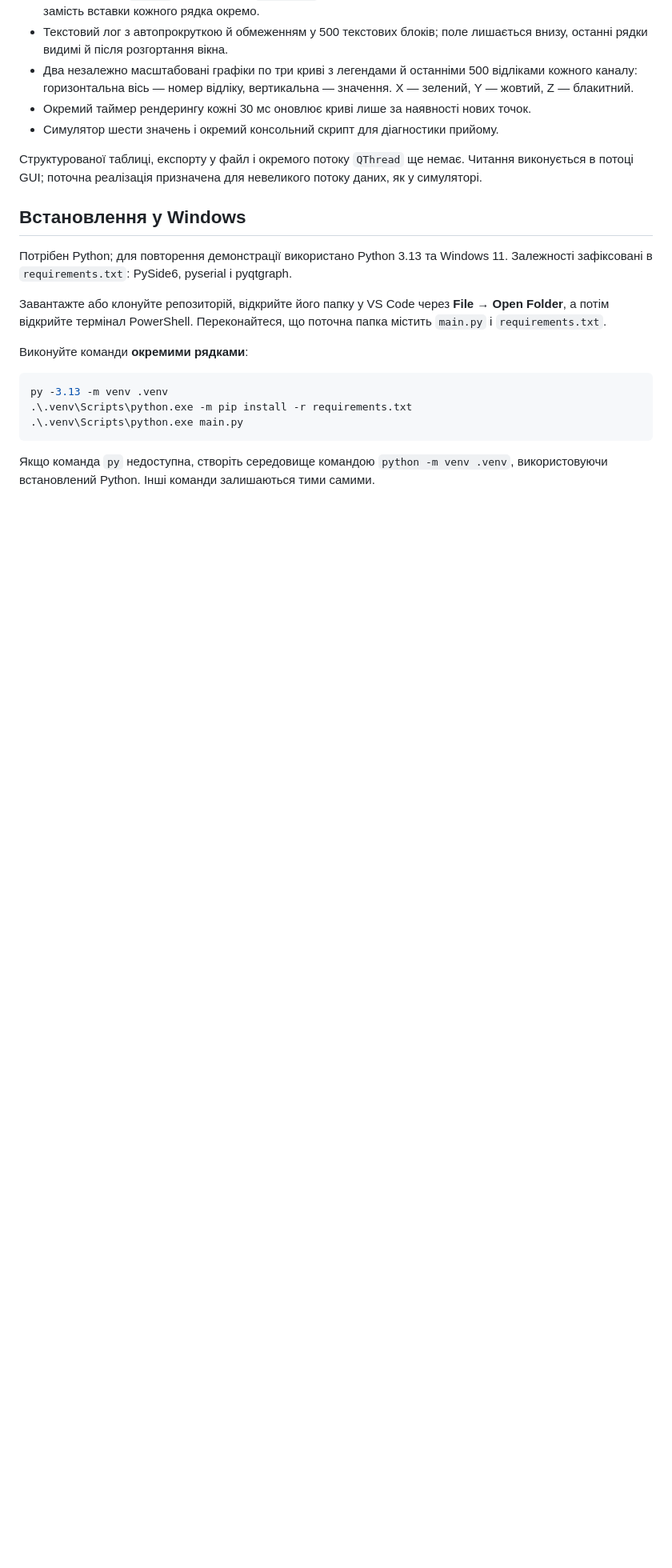
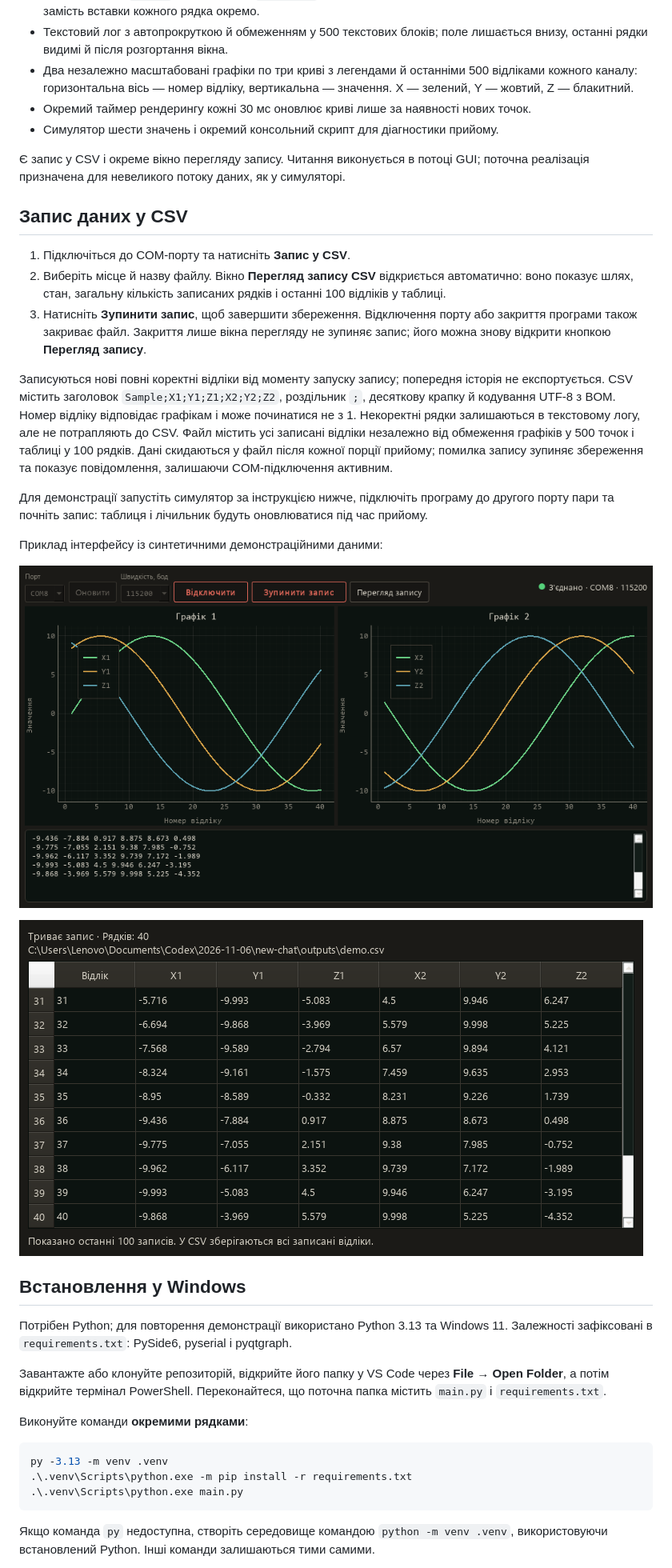
Before and after one commit to swqlnc/GUI-for-KPI-project, a Markdown page: README.md, the part around one of its changes. Shown at 80% size. GitHub-like rendering; pictures changed too: docs/images/csv-preview.png (added), docs/images/csv-recording.png (added); blank space fills up the shorter version.

Commit message:
Додано запис у CSV та вікно перегляду даних

```diff
--- a/README.md
+++ b/README.md
@@ -14,7 +14,23 @@
 - Окремий таймер рендерингу кожні 30 мс оновлює криві лише за наявності нових точок.
 - Симулятор шести значень і окремий консольний скрипт для діагностики прийому.
 
-Структурованої таблиці, експорту у файл і окремого потоку `QThread` ще немає. Читання виконується в потоці GUI; поточна реалізація призначена для невеликого потоку даних, як у симуляторі.
+Є запис у CSV і окреме вікно перегляду запису. Читання виконується в потоці GUI; поточна реалізація призначена для невеликого потоку даних, як у симуляторі.
+
+## Запис даних у CSV
+
+1. Підключіться до COM-порту та натисніть **Запис у CSV**.
+2. Виберіть місце й назву файлу. Вікно **Перегляд запису CSV** відкриється автоматично: воно показує шлях, стан, загальну кількість записаних рядків і останні 100 відліків у таблиці.
+3. Натисніть **Зупинити запис**, щоб завершити збереження. Відключення порту або закриття програми також закриває файл. Закриття лише вікна перегляду не зупиняє запис; його можна знову відкрити кнопкою **Перегляд запису**.
+
+Записуються нові повні коректні відліки від моменту запуску запису; попередня історія не експортується. CSV містить заголовок `Sample;X1;Y1;Z1;X2;Y2;Z2`, роздільник `;`, десяткову крапку й кодування UTF-8 з BOM. Номер відліку відповідає графікам і може починатися не з 1. Некоректні рядки залишаються в текстовому логу, але не потрапляють до CSV. Файл містить усі записані відліки незалежно від обмеження графіків у 500 точок і таблиці у 100 рядків. Дані скидаються у файл після кожної порції прийому; помилка запису зупиняє збереження та показує повідомлення, залишаючи COM-підключення активним.
+
+Для демонстрації запустіть симулятор за інструкцією нижче, підключіть програму до другого порту пари та почніть запис: таблиця і лічильник будуть оновлюватися під час прийому.
+
+Приклад інтерфейсу із синтетичними демонстраційними даними:
+
+![Кнопки запису та перегляду CSV](docs/images/csv-recording.png)
+
+![Вікно перегляду запису CSV](docs/images/csv-preview.png)
 
 ## Встановлення у Windows
 
```
Also changed, not shown: other parts of README.md (+1 -1 lines), 2 other files.
